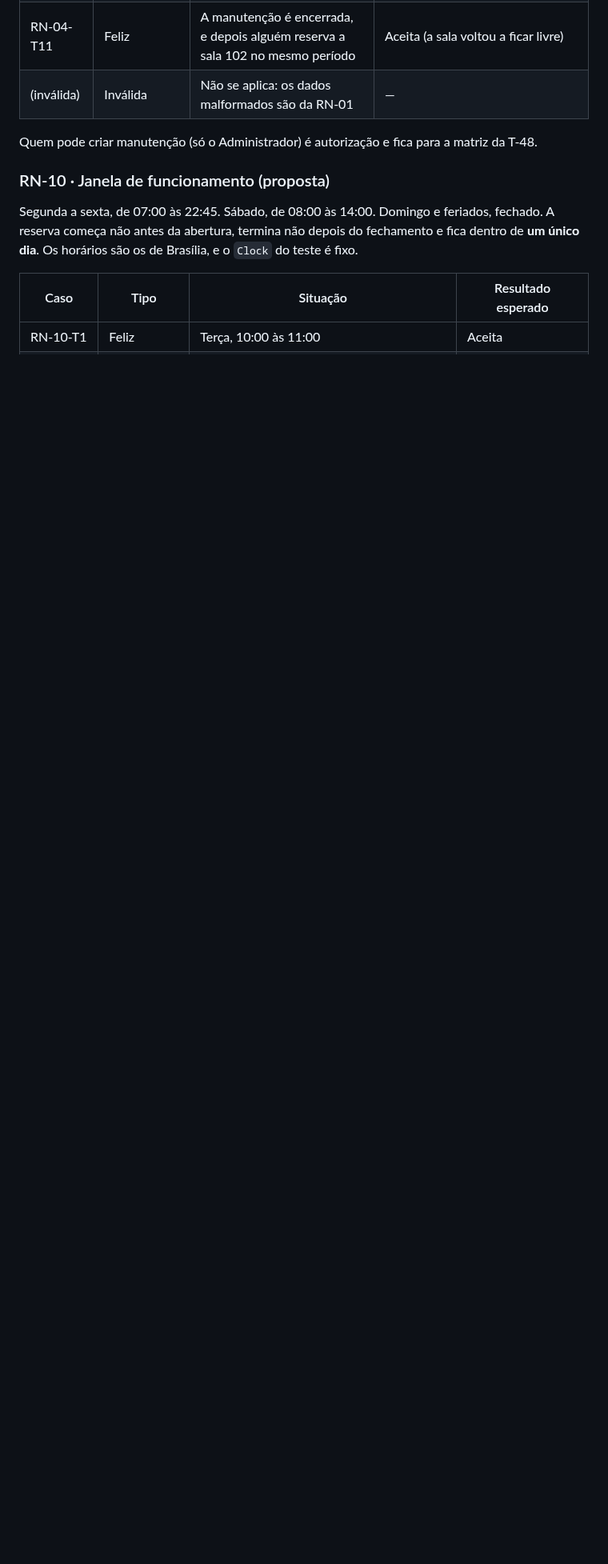
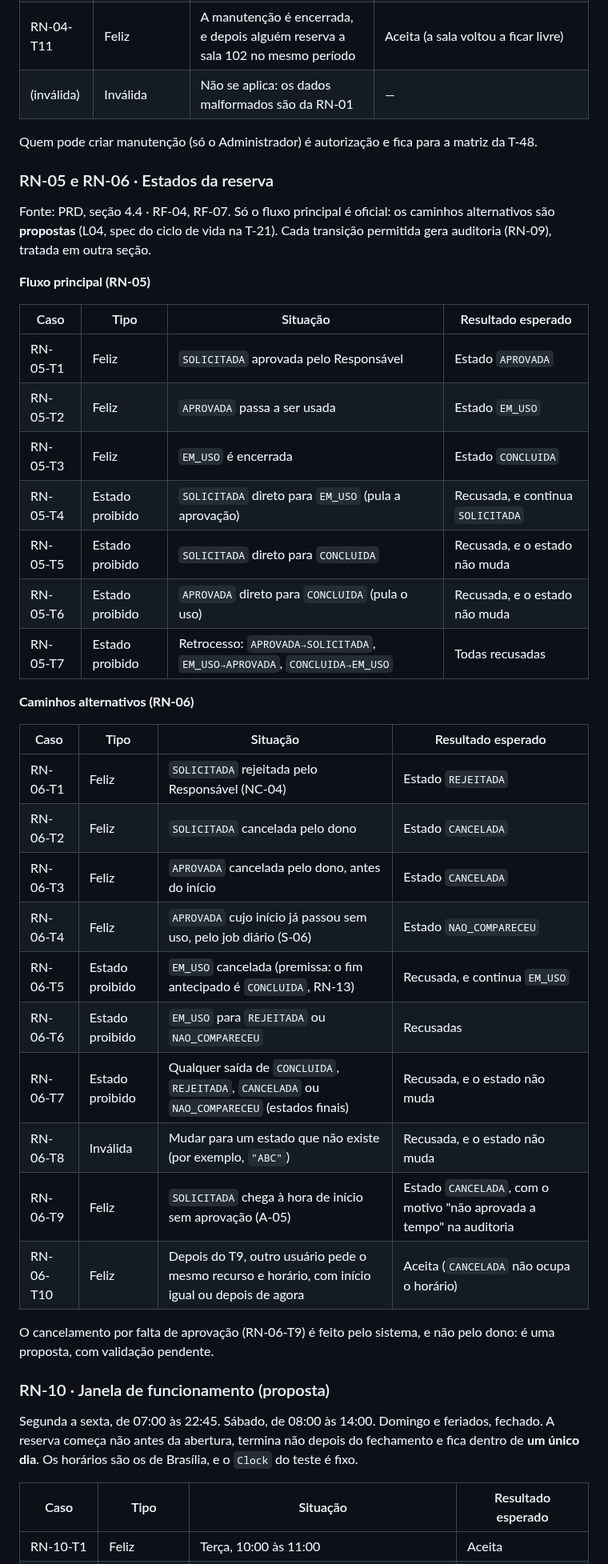
Before and after one commit to renatarsilva/projeto-qualidade-software-senac, a Markdown page: docs/testes/plano-tdd.md, the part around one of its changes. Shown at 80% size. Rendered like a GitHub page; blank space fills up the shorter version.

Commit message:
docs(testes): registra os casos dos estados RN-05 e RN-06 no plano TDD (T-19)

```diff
--- a/docs/testes/plano-tdd.md
+++ b/docs/testes/plano-tdd.md
@@ -135,6 +135,39 @@ Base dos casos: sala 102 em manutenção na terça, das 10:00 às 12:00, salvo i
 
 Quem pode criar manutenção (só o Administrador) é autorização e fica para a matriz da T-48.
 
+### RN-05 e RN-06 · Estados da reserva
+
+Fonte: PRD, seção 4.4 · RF-04, RF-07. Só o fluxo principal é oficial: os caminhos alternativos são **propostas** (L04, spec do ciclo de vida na T-21). Cada transição permitida gera auditoria (RN-09), tratada em outra seção.
+
+**Fluxo principal (RN-05)**
+
+| Caso | Tipo | Situação | Resultado esperado |
+|---|---|---|---|
+| RN-05-T1 | Feliz | `SOLICITADA` aprovada pelo Responsável | Estado `APROVADA` |
+| RN-05-T2 | Feliz | `APROVADA` passa a ser usada | Estado `EM_USO` |
+| RN-05-T3 | Feliz | `EM_USO` é encerrada | Estado `CONCLUIDA` |
+| RN-05-T4 | Estado proibido | `SOLICITADA` direto para `EM_USO` (pula a aprovação) | Recusada, e continua `SOLICITADA` |
+| RN-05-T5 | Estado proibido | `SOLICITADA` direto para `CONCLUIDA` | Recusada, e o estado não muda |
+| RN-05-T6 | Estado proibido | `APROVADA` direto para `CONCLUIDA` (pula o uso) | Recusada, e o estado não muda |
+| RN-05-T7 | Estado proibido | Retrocesso: `APROVADA→SOLICITADA`, `EM_USO→APROVADA`, `CONCLUIDA→EM_USO` | Todas recusadas |
+
+**Caminhos alternativos (RN-06)**
+
+| Caso | Tipo | Situação | Resultado esperado |
+|---|---|---|---|
+| RN-06-T1 | Feliz | `SOLICITADA` rejeitada pelo Responsável (NC-04) | Estado `REJEITADA` |
+| RN-06-T2 | Feliz | `SOLICITADA` cancelada pelo dono | Estado `CANCELADA` |
+| RN-06-T3 | Feliz | `APROVADA` cancelada pelo dono, antes do início | Estado `CANCELADA` |
+| RN-06-T4 | Feliz | `APROVADA` cujo início já passou sem uso, pelo job diário (S-06) | Estado `NAO_COMPARECEU` |
+| RN-06-T5 | Estado proibido | `EM_USO` cancelada (premissa: o fim antecipado é `CONCLUIDA`, RN-13) | Recusada, e continua `EM_USO` |
+| RN-06-T6 | Estado proibido | `EM_USO` para `REJEITADA` ou `NAO_COMPARECEU` | Recusadas |
+| RN-06-T7 | Estado proibido | Qualquer saída de `CONCLUIDA`, `REJEITADA`, `CANCELADA` ou `NAO_COMPARECEU` (estados finais) | Recusada, e o estado não muda |
+| RN-06-T8 | Inválida | Mudar para um estado que não existe (por exemplo, `"ABC"`) | Recusada, e o estado não muda |
+| RN-06-T9 | Feliz | `SOLICITADA` chega à hora de início sem aprovação (A-05) | Estado `CANCELADA`, com o motivo "não aprovada a tempo" na auditoria |
+| RN-06-T10 | Feliz | Depois do T9, outro usuário pede o mesmo recurso e horário, com início igual ou depois de agora | Aceita (`CANCELADA` não ocupa o horário) |
+
+O cancelamento por falta de aprovação (RN-06-T9) é feito pelo sistema, e não pelo dono: é uma proposta, com validação pendente.
+
 ### RN-10 · Janela de funcionamento (proposta)
 
 Segunda a sexta, de 07:00 às 22:45. Sábado, de 08:00 às 14:00. Domingo e feriados, fechado. A reserva começa não antes da abertura, termina não depois do fechamento e fica dentro de **um único dia**. Os horários são os de Brasília, e o `Clock` do teste é fixo.
```
Also changed, not shown: other parts of docs/testes/plano-tdd.md (+1 -0 lines).
